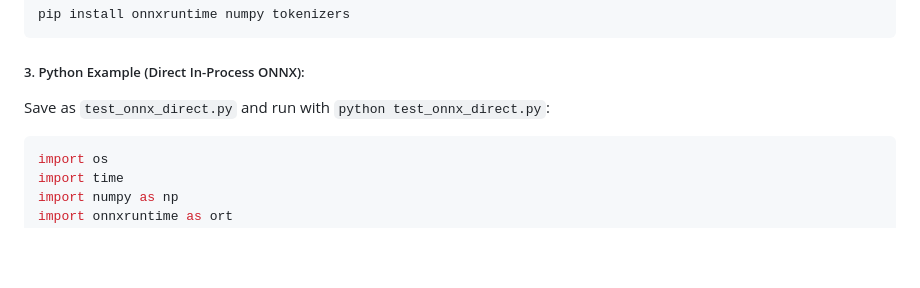
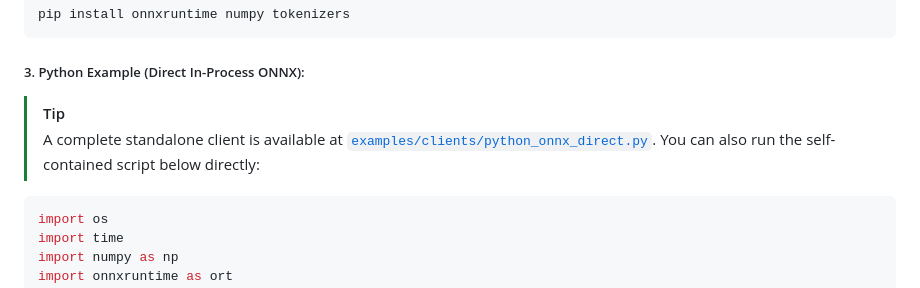
Before and after one commit to SantoroNicola-dev/S1stem, a Markdown page: README.md, the part around one of its changes. Rendered like a GitHub page; blank space fills up the shorter version.

````diff
--- a/README.md
+++ b/README.md
@@ -405,7 +411,8 @@ pip install onnxruntime numpy tokenizers
 
 ##### 3. Python Example (Direct In-Process ONNX):
 
-Save as `test_onnx_direct.py` and run with `python test_onnx_direct.py`:
+> [!TIP]
+> A complete standalone client is available at [`examples/clients/python_onnx_direct.py`](examples/clients/python_onnx_direct.py). You can also run the self-contained script below directly:
 
 ```python
 import os
````
Also changed, not shown: other parts of README.md (+49 -18 lines).
